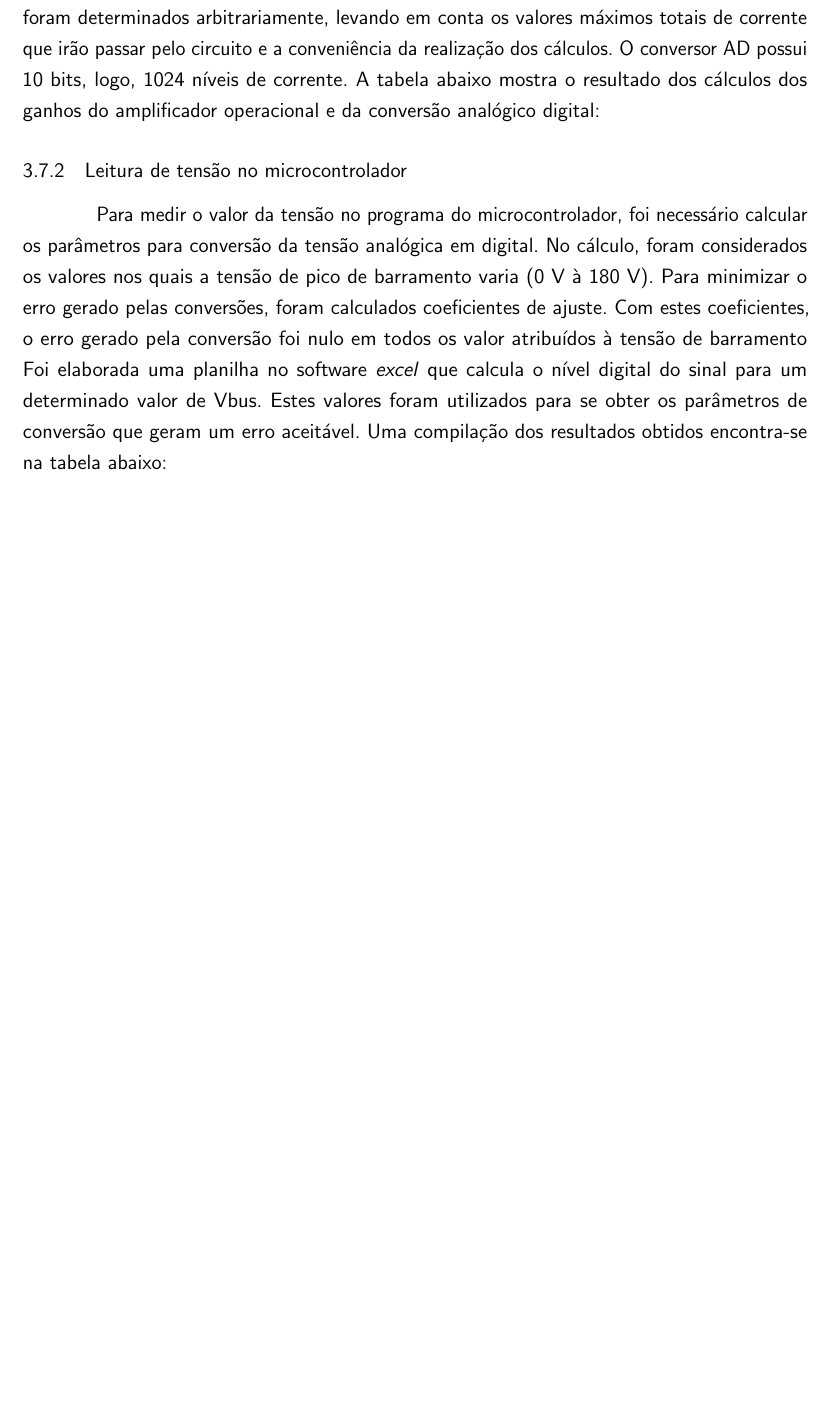
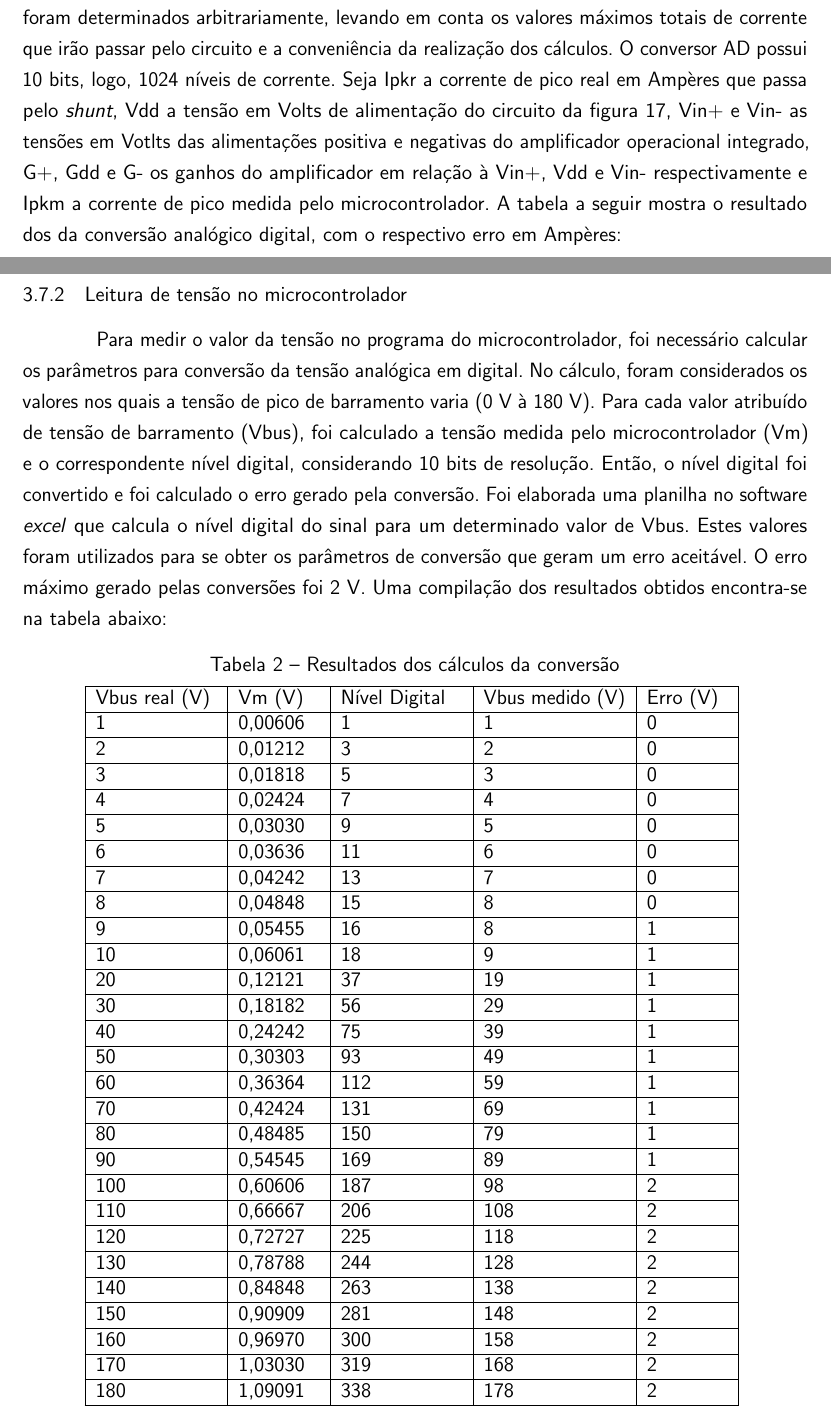
Before and after one commit to carlosganzerla/TCC-2, a LaTeX thesis (TCC 2/Main.tex, which reads TCC 2/estrutura/textuais/desenvolvimento/metodologia.tex): part of page 39 of 50 before the commit and two parts of pages 39 and 41 of 52 after it, the two joined at a grey line, cut so that both start at the same text, the shorter picture padded with empty space. Compiled offline with pdfLaTeX.

Commit message:
com tabelas e outras correçõeszinhas. Só falta o cálculo do PI

```diff
--- a/TCC 2/estrutura/textuais/desenvolvimento/metodologia.tex
+++ b/TCC 2/estrutura/textuais/desenvolvimento/metodologia.tex
@@ -235,4 +235,4 @@ A montagem completa utilizou um forno microondas da marca Panasonic do ano 1995.
 Para fazer o controle de potência de saída do magnetron, foi projetada uma planta que possibilita o ajuste da potência ao \textit{set point} requerido. Para tal, foram desenvolvidos circuitos e algoritmos para microcontrolador de modo que o controle fosse realizado através do chaveamento dos IGBTs, utilizando realimentação de corrente pelo resistor \textit{shunt}. A estratégia de controle adotada foi o uso de um controlador proporcional integral (PI). Para controlar a potência de saída, o microcontrolador chaveia dois IGBTs, variando dois parâmetros: ciclo de trabalho e frequência do pulso. Para a leitura do valor do \textit{shunt}, foi utilizado um conversor AD e um amplificador operacional, ambos integrados ao microcontrolador. Para medir a tensão do barramento de tensão da rede retificada (Vbus), também foi utilizado um conversor AD integrado ao microcontrolador. Esta tensão é usada tanto no cálculo realizado para o controle potência de saída quanto para medir a potência utilizada pelo circuito.
 
 \subsection{Condicionamento de sinal do \textit{shunt}}
-Para condicionar o sinal dos terminais do \textit{shunt}, foram utilizados o amplificador operacional integrado ao microcontrolador e o conversor AD, também integrado ao dispositivo. Alguns valores utilizados já são pré-determinados, utilizando valores que são considerados como valores recomendados pelo fabricante do microcontrolador nos \textit{datasheets} fornecidos. Para realizar este condicionamento, foram calculados os ganhos das entradas do amplificador operacional, bem como os coeficiente de ajuste que minimizam o erro da conversão da corrente analógica para digital. No cálculo, os valores de pico atribuídos à corrente que passa no resistor foram determinados arbitrariamente, levando em conta os valores máximos totais de corrente que irão passar pelo circuito e a conveniência da realização dos cálculos. O conversor AD possui 10 bits, logo, 1024 níveis de corrente. A tabela abaixo mostra o resultado dos cálculos dos ganhos do amplificador operacional e da conversão analógico digital:
+Para condicionar o sinal dos terminais do \textit{shunt}, foram utilizados o amplificador operacional integrado ao microcontrolador e o conversor AD, também integrado ao dispositivo. Alguns valores utilizados já são pré-determinados, utilizando valores que são considerados como valores recomendados pelo fabricante do microcontrolador nos \textit{datasheets} fornecidos. Para realizar este condicionamento, foram calculados os ganhos das entradas do amplificador operacional, bem como os coeficiente de ajuste que minimizam o erro da conversão da corrente analógica para digital. No cálculo, os valores de pico atribuídos à corrente que passa no resistor foram determinados arbitrariamente, levando em conta os valores máximos totais de corrente que irão passar pelo circuito e a conveniência da realização dos cálculos. O conversor AD possui 10 bits, logo, 1024 níveis de corrente. Seja Ipkr a corrente de pico real em Ampères que passa pelo \textit{shunt}, Vdd a tensão em Volts de alimentação do circuito da figura \ref{fig:proj-shunt}, Vin+ e Vin- as tensões em Votlts das alimentações positiva e negativas do amplificador operacional integrado, G+, Gdd e G- os ganhos do amplificador em relação à Vin+, Vdd e Vin- respectivamente e Ipkm a corrente de pico medida pelo microcontrolador. A tabela a seguir mostra o resultado dos da conversão analógico digital, com o respectivo erro em Ampères:
@@ -239,7 +293,45 @@ Para condicionar o sinal dos terminais do \textit{shunt}, foram utilizados o amp
 
 \subsection{Leitura de tensão no microcontrolador}
-Para medir o valor da tensão no programa do microcontrolador, foi necessário calcular os parâmetros para conversão da tensão analógica em digital. No cálculo, foram considerados os valores nos quais a tensão de pico de barramento varia (0 V à 180 V). Para minimizar o erro gerado pelas conversões, foram calculados coeficientes de ajuste. Com estes coeficientes, o erro gerado pela conversão foi nulo em todos os valor atribuídos à tensão de barramento Foi elaborada uma planilha no software \textit{excel} que calcula o nível digital do sinal para um determinado valor de Vbus. Estes valores foram utilizados para se obter os parâmetros de conversão que geram um erro aceitável. Uma compilação dos resultados obtidos encontra-se na tabela abaixo:
+Para medir o valor da tensão no programa do microcontrolador, foi necessário calcular os parâmetros para conversão da tensão analógica em digital. No cálculo, foram considerados os valores nos quais a tensão de pico de barramento varia (0 V à 180 V). Para cada valor atribuído de tensão de barramento (Vbus), foi calculado a tensão medida pelo microcontrolador (Vm) e o correspondente nível digital, considerando 10 bits de resolução. Então, o nível digital foi convertido e foi calculado o erro gerado pela conversão. Foi elaborada uma planilha no software \textit{excel} que calcula o nível digital do sinal para um determinado valor de Vbus. Estes valores foram utilizados para se obter os parâmetros de conversão que geram um erro aceitável. O erro máximo gerado pelas conversões foi 2 V. Uma compilação dos resultados obtidos encontra-se na tabela abaixo:
 
+\begin{table}[H]
+    \centering
+    \caption{Resultados dos cálculos da conversão}
+    \begin{tabular}{| m{6em} | m{4em} | m{6em} | m{7em} | m{4em} | }
+    \hline
+     Vbus real (V)&  Vm (V)&  Nível Digital&  Vbus medido (V)&  Erro (V)\\
+     \hline
+		1	&0,00606	&1		&1		&0\\\hline
+		2	&0,01212	&3		&2		&0\\\hline
+		3	&0,01818	&5		&3		&0\\\hline
+		4	&0,02424	&7		&4		&0\\\hline
+		5	&0,03030	&9		&5		&0\\\hline
+		6	&0,03636	&11		&6		&0\\\hline
+		7	&0,04242	&13		&7		&0\\\hline
+		8	&0,04848	&15		&8		&0\\\hline
+		9	&0,05455	&16		&8		&1\\\hline
+		10	&0,06061	&18		&9		&1\\\hline
+		20	&0,12121	&37		&19		&1\\\hline
+		30	&0,18182	&56		&29		&1\\\hline
+		40	&0,24242	&75		&39		&1\\\hline
+		50	&0,30303	&93		&49		&1\\\hline
+		60	&0,36364	&112	&59		&1\\\hline
+		70	&0,42424	&131	&69		&1\\\hline
+		80	&0,48485	&150	&79		&1\\\hline
+		90	&0,54545	&169	&89		&1\\\hline
+		100	&0,60606	&187	&98		&2\\\hline
+		110	&0,66667	&206	&108	&2\\\hline
+		120	&0,72727	&225	&118	&2\\\hline
+		130	&0,78788	&244	&128	&2\\\hline
+		140	&0,84848	&263	&138	&2\\\hline
+		150	&0,90909	&281	&148	&2\\\hline
+		160	&0,96970	&300	&158	&2\\\hline
+		170	&1,03030	&319	&168	&2\\\hline
+		180	&1,09091	&338	&178	&2\\
+     \hline
+    \end{tabular}
+    \label{table-vbus}
+\end{table}
 
 \subsection{Algoritmo de controle}
 Para realizar o controle propriamente dito, foi desenvolvido um algoritmo de controle, que recebe como parâmetros de entrada corrente do \textit{shunt}, a tensão do barramento e, quando aplicável, os sinais de controle e status do circuito de comunicação. A saída do algoritmo consiste nos pulsos ligados às portas do IGBTs, que fazem o chaveamento dos componentes. O controlador desenvolvido foi do tipo PI, que de forma digital controla dois parâmetros dos pulsos da porta dos IGBTs: a frequência do pulso e o ciclo de trabalho.
```
Also changed, not shown: TCC 2/estrutura/textuais/desenvolvimento/metodologia.tex (54 more changed lines).
